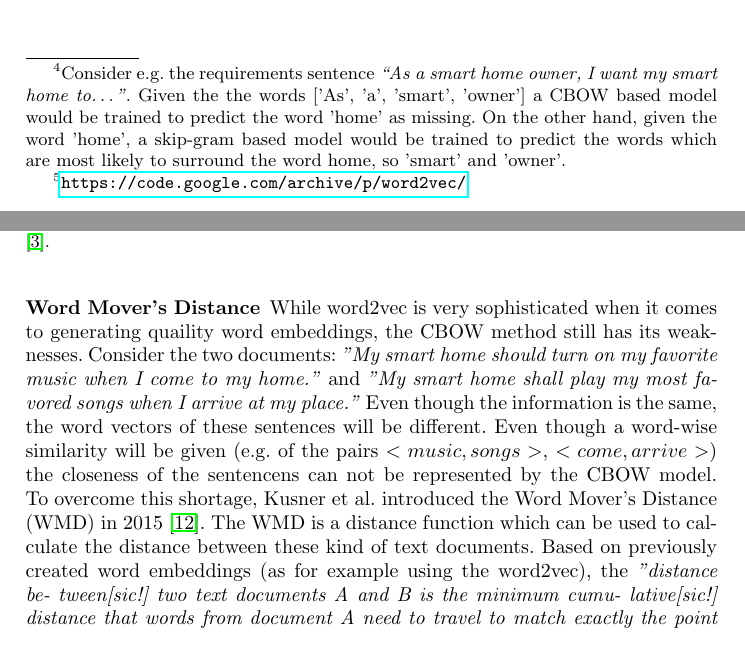
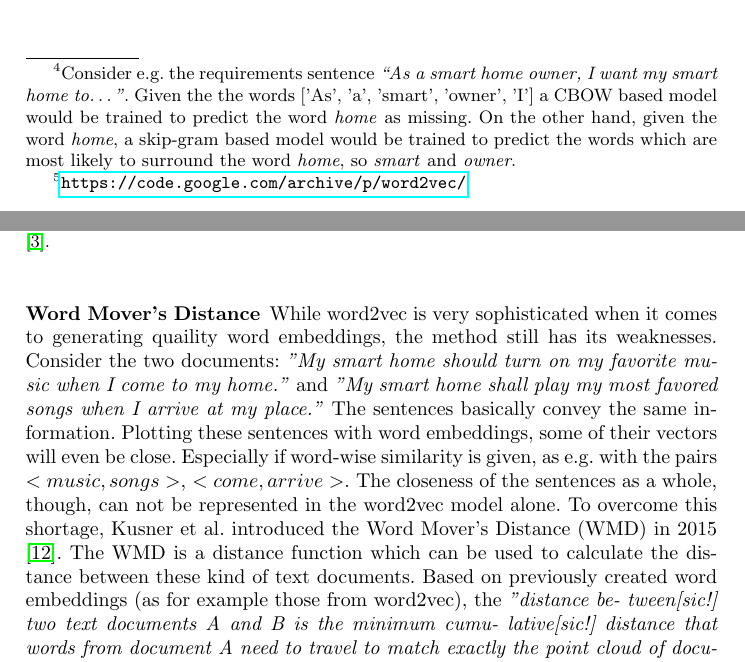
Before and after one commit to firstdayofjune/aire-20, a LaTeX paper (main.tex, which reads content/background/word2vec.tex, content/background/word_movers_distance.tex): two parts of pages 5 and 6 of 18, joined at a grey line, cut so that both start at the same text. Compiled offline with pdfLaTeX.

Commit message:
Rewrote explanation of WMD and reformatted footnote in word2vec explanation

```diff
--- a/content/background/word2vec.tex
+++ b/content/background/word2vec.tex
@@ -19,7 +19,7 @@
 \label{sub:word_2_vec}
 
 Several architectures for the calculation of word vectors exist (see\,\cite{mikolov_efficient_2013,mikolov_linguistic_2013} for a more detailed elaboration of these architectures). But according to Mikolov et al., none of these \textit{``architectures has been successfully trained on more than a few hundred of millions of words''}\,\cite[p1]{mikolov_efficient_2013}, as they become computationally very expensive with larger data sets (this also applies to the previously mentioned LDA). Therefore, in 2013, Mikolov et al. proposed two optimized neural network architectures for calculating word vectors at a significantly reduced learning time, which allows to train a language model on data sets with billions of words instead: the \emph{continuous bag-of-words model} (CBOW) and the \emph{continuous skip-gram model}\,\cite{mikolov_efficient_2013}.
-\textit{``The CBOW architecture predicts the current word based on the context, and the Skip-gram predicts surrounding words given the current word''}\,\cite{mikolov_efficient_2013}\footnote{Consider e.g. the requirements sentence \textit{``As a smart home owner, I want my smart home to\dots''}. Given the the words ['As', 'a', 'smart', 'owner'] a CBOW based model would be trained to predict the word 'home' as missing. On the other hand, given the word 'home', a skip-gram based model would be trained to predict the words which are most likely to surround the word home, so 'smart' and 'owner'.}. Both are shallow neural network architectures consisting of an input layer, a projection layer and an output layer\,\cite{mikolov_efficient_2013,qiang_topic_2016}. Once the language model is trained on any of these architectures, the projection layer holds a dense representation of any word vector, also called \textit{word embedding}\,\cite{tensorflow_word_embeddings}. Following this method, Mikolov et al. could not only improve the speed of the learning, but they also found the word embeddings calculated using this method to preserve the syntactic and semantic regularities of the input words given to the neural network\,\cite{mikolov_linguistic_2013}. When representing the words in vector space it is then possible, to express these syntactic and semantic similarities by vector offsets, where all pairs of words sharing a particular relation are related by the same constant offset\,\cite{mikolov_linguistic_2013}. \autoref{fig:word_emb_relationships} visualizes these offset-relations in the three-dimensional space. E.g. the \text{Country-Capital} plot shows how the word vectors for countries share similar offsets to the word vectors of the belonging capital. This allows to discover relations between words through algebraic operations with their vector representations. E.g. the analogy \textit{Spain is to Madrid as Germany is to Berlin}, could be mathematically represented by the equation $X = vector("Spain") - vector("Madrid") + vector("Germany")$. The word whose vector is closest to $X$, measured by cosine distance, will be that of \textit{Berlin}\,\cite{mikolov_efficient_2013}. In addition to their initial research, Mikolov et al. created the word2vec open-source project, which incorporates the tool they used to create word embeddings from text corpora based on their promoted neural network architectures CBOW and skip-gram\footnote{\label{word2vec_link}\url{https://code.google.com/archive/p/word2vec/}}.
+\textit{``The CBOW architecture predicts the current word based on the context, and the Skip-gram predicts surrounding words given the current word''}\,\cite{mikolov_efficient_2013}\footnote{Consider e.g. the requirements sentence \textit{``As a smart home owner, I want my smart home to\dots''}. Given the the words ['As', 'a', 'smart', 'owner', 'I'] a CBOW based model would be trained to predict the word \textit{home} as missing. On the other hand, given the word \textit{home}, a skip-gram based model would be trained to predict the words which are most likely to surround the word \textit{home}, so \textit{smart} and \textit{owner}.}. Both are shallow neural network architectures consisting of an input layer, a projection layer and an output layer\,\cite{mikolov_efficient_2013,qiang_topic_2016}. Once the language model is trained on any of these architectures, the projection layer holds a dense representation of any word vector, also called \textit{word embedding}\,\cite{tensorflow_word_embeddings}. Following this method, Mikolov et al. could not only improve the speed of the learning, but they also found the word embeddings calculated using this method to preserve the syntactic and semantic regularities of the input words given to the neural network\,\cite{mikolov_linguistic_2013}. When representing the words in vector space it is then possible, to express these syntactic and semantic similarities by vector offsets, where all pairs of words sharing a particular relation are related by the same constant offset\,\cite{mikolov_linguistic_2013}. \autoref{fig:word_emb_relationships} visualizes these offset-relations in the three-dimensional space. E.g. the \text{Country-Capital} plot shows how the word vectors for countries share similar offsets to the word vectors of the belonging capital. This allows to discover relations between words through algebraic operations with their vector representations. E.g. the analogy \textit{Spain is to Madrid as Germany is to Berlin}, could be mathematically represented by the equation $X = vector("Spain") - vector("Madrid") + vector("Germany")$. The word whose vector is closest to $X$, measured by cosine distance, will be that of \textit{Berlin}\,\cite{mikolov_efficient_2013}. In addition to their initial research, Mikolov et al. created the word2vec open-source project, which incorporates the tool they used to create word embeddings from text corpora based on their promoted neural network architectures CBOW and skip-gram\footnote{\label{word2vec_link}\url{https://code.google.com/archive/p/word2vec/}}.
 
 \begin{figure}[ht]
   \centering
--- a/content/background/word_movers_distance.tex
+++ b/content/background/word_movers_distance.tex
@@ -1,3 +1,3 @@
 \subsubsection{Word Mover's Distance} % (fold)
 \label{sub:word_movers_distance}
-While word2vec is very sophisticated when it comes to generating quaility word embeddings, the CBOW method still has its weaknesses. Consider the two documents: \emph{"My smart home should turn on my favorite music when I come to my home."} and \emph{"My smart home shall play my most favored songs when I arrive at my place."} Even though the information is the same, the word vectors of these sentences will be different. Even though a word-wise similarity will be given (e.g. of the pairs $< music, songs>$, $<come, arrive>$) the closeness of the sentencens can not be represented by the CBOW model. To overcome this shortage, Kusner et al. introduced the Word Mover's Distance (WMD) in 2015 \cite{kusner_word_2015}. The WMD is a distance function which can be used to calculate the distance between these kind of text documents. Based on previously created word embeddings (as for example using the word2vec), the \textit{"distance be- tween[sic!] two text documents A and B is the minimum cumu- lative[sic!] distance that words from document A need to travel to match exactly the point cloud of document B"}\cite[p2]{kusner_word_2015}. Using this method, the WMD reaches a high retrieval accuracy, while being completely free of hyper-parameters and therefore straight-forward to use.
+While word2vec is very sophisticated when it comes to generating quaility word embeddings, the method still has its weaknesses. Consider the two documents: \emph{"My smart home should turn on my favorite music when I come to my home."} and \emph{"My smart home shall play my most favored songs when I arrive at my place."} The sentences basically convey the same information. Plotting these sentences with word embeddings, some of their vectors will even be close. Especially if word-wise similarity is given, as e.g. with the pairs $< music, songs>$, $<come, arrive>$. The closeness of the sentences as a whole, though, can not be represented in the word2vec model alone. To overcome this shortage, Kusner et al. introduced the Word Mover's Distance (WMD) in 2015 \cite{kusner_word_2015}. The WMD is a distance function which can be used to calculate the distance between these kind of text documents. Based on previously created word embeddings (as for example those from word2vec), the \textit{"distance be- tween[sic!] two text documents A and B is the minimum cumu- lative[sic!] distance that words from document A need to travel to match exactly the point cloud of document B"}\cite[p2]{kusner_word_2015}. Using this method, the WMD reaches a high retrieval accuracy, while being completely free of hyper-parameters and therefore straight-forward to use.
```
Also changed, not shown: main.pdf.
